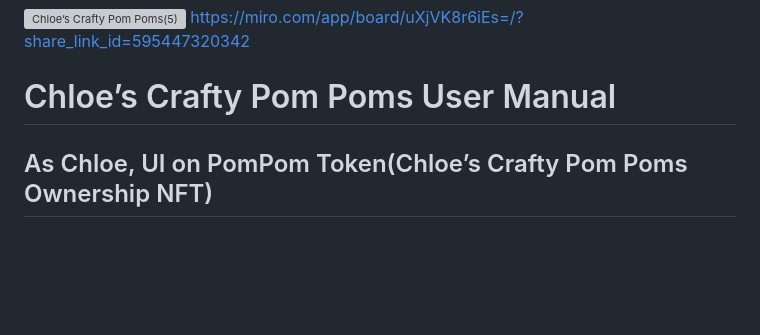
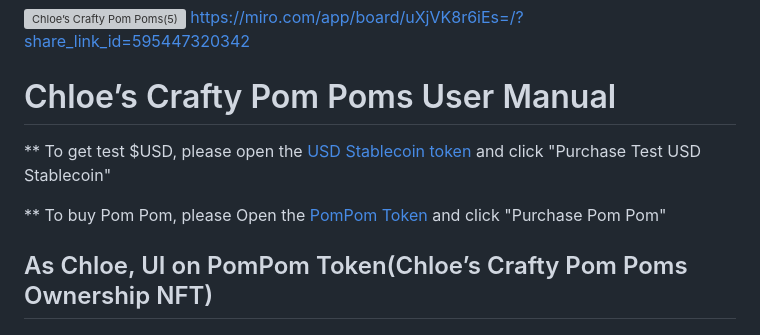
Before and after one commit to zhangzhongnan928/Chloe-s-Crafty-Pom-Poms, a Markdown page: README.md, the part around the change. Rendered like a GitHub page; blank space fills up the shorter version; grey boxes are pictures that could not be loaded.

```diff
--- a/README.md
+++ b/README.md
@@ -18,6 +18,10 @@ By addressing these issues through Chloe's use case, we demonstrate how tokenisa
 https://miro.com/app/board/uXjVK8r6iEs=/?share_link_id=595447320342
 
 # Chloe’s Crafty Pom Poms User Manual
+
+** To get test $USD, please open the [USD Stablecoin token](https://viewer-staging.tokenscript.org/?chain=84532&contract=0x8B0FEFd94667FdD8cEf52f8C1EeB5bAEc8d64a00) and click "Purchase Test USD Stablecoin"
+
+** To buy Pom Pom, please Open the [PomPom Token](https://viewer-staging.tokenscript.org/?chain=84532&contract=0xC10BFc9cBdeF1bcce2F6279F2DA0d8Cdfe8319e1)  and click "Purchase Pom Pom"
 
 ## As Chloe, UI on PomPom Token(Chloe’s Crafty Pom Poms Ownership NFT)
 ### 1. Minting Interface
```
